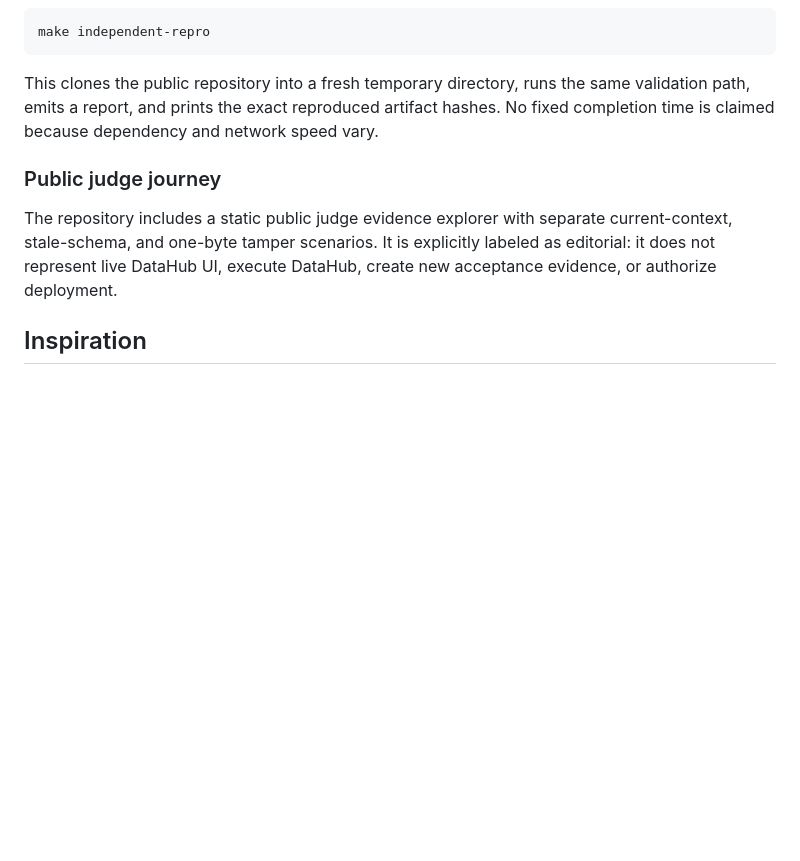
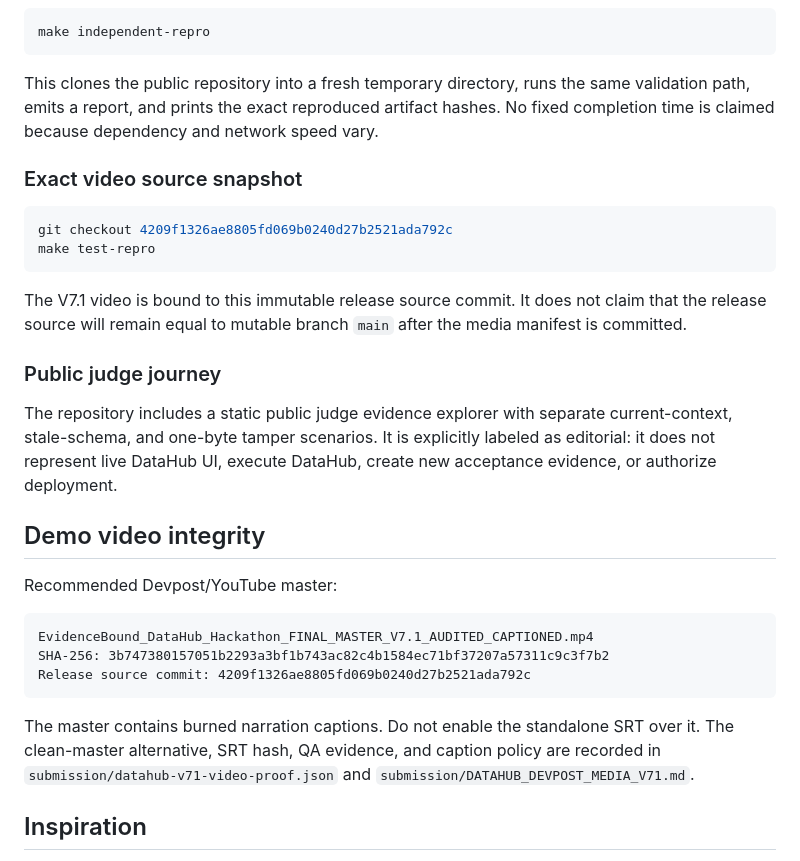
Before and after one commit to moneyparking/evidencebound-datahub-gate, a Markdown page: DEVPOST_SUBMISSION_DRAFT.md, the part around the change. GitHub-like rendering; blank space fills up the shorter version.

Commit message:
docs: bind V7.1 video hash in Devpost draft

````diff
--- a/DEVPOST_SUBMISSION_DRAFT.md
+++ b/DEVPOST_SUBMISSION_DRAFT.md
@@ -41,9 +41,30 @@ make independent-repro
 
 This clones the public repository into a fresh temporary directory, runs the same validation path, emits a report, and prints the exact reproduced artifact hashes. No fixed completion time is claimed because dependency and network speed vary.
 
+### Exact video source snapshot
+
+```bash
+git checkout 4209f1326ae8805fd069b0240d27b2521ada792c
+make test-repro
+```
+
+The V7.1 video is bound to this immutable release source commit. It does not claim that the release source will remain equal to mutable branch `main` after the media manifest is committed.
+
 ### Public judge journey
 
 The repository includes a static public judge evidence explorer with separate current-context, stale-schema, and one-byte tamper scenarios. It is explicitly labeled as editorial: it does not represent live DataHub UI, execute DataHub, create new acceptance evidence, or authorize deployment.
+
+## Demo video integrity
+
+Recommended Devpost/YouTube master:
+
+```text
+EvidenceBound_DataHub_Hackathon_FINAL_MASTER_V7.1_AUDITED_CAPTIONED.mp4
+SHA-256: 3b747380157051b2293a3bf1b743ac82c4b1584ec71bf37207a57311c9c3f7b2
+Release source commit: 4209f1326ae8805fd069b0240d27b2521ada792c
+```
+
+The master contains burned narration captions. Do not enable the standalone SRT over it. The clean-master alternative, SRT hash, QA evidence, and caption policy are recorded in `submission/datahub-v71-video-proof.json` and `submission/DATAHUB_DEVPOST_MEDIA_V71.md`.
 
 ## Inspiration
 
````
